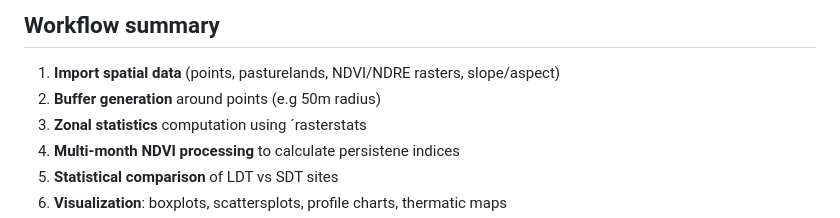
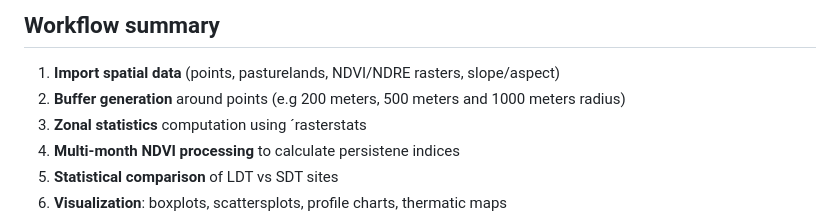
Before and after one commit to LaureMTO/Spatial_analysis_of_Pastoral_Grazing_Systems, a Markdown page: README.md, the part around the change. Rendered like a GitHub page.

```diff
--- a/README.md
+++ b/README.md
@@ -52,7 +52,7 @@ This project investigates ecological difference between **long distance transhum
 ## Workflow summary
 
 1. **Import spatial data** (points, pasturelands, NDVI/NDRE rasters, slope/aspect)
-2. **Buffer generation** around points (e.g 50m radius)
+2. **Buffer generation** around points (e.g 200 meters, 500 meters and 1000 meters radius)
 3. **Zonal statistics** computation using ´rasterstats
 4. **Multi-month NDVI processing** to calculate persistene indices
 5. **Statistical comparison** of LDT vs SDT sites
```
